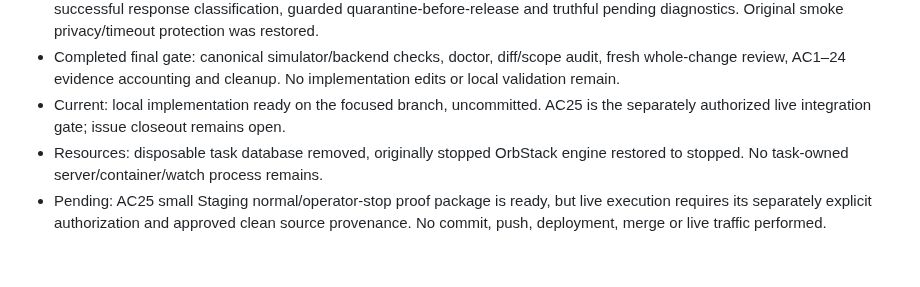
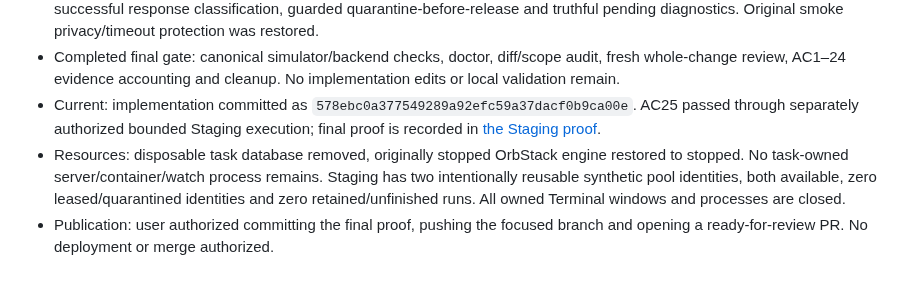
Before and after one commit to TailTag-Game/tailtag, a Markdown page: docs/specs/2026-10-08-simulation-runtime-guardrails.md, the part around the change. Rendered like a GitHub page.

```diff
--- a/docs/specs/2026-10-08-simulation-runtime-guardrails.md
+++ b/docs/specs/2026-10-08-simulation-runtime-guardrails.md
@@ -284,10 +284,13 @@ failure mode/review finding. No product/backend time change or live chaos.
 - Completed final gate: canonical simulator/backend checks, doctor, diff/scope
   audit, fresh whole-change review, AC1–24 evidence accounting and cleanup.
   No implementation edits or local validation remain.
-- Current: local implementation ready on the focused branch, uncommitted.
-  AC25 is the separately authorized live integration gate; issue closeout remains open.
+- Current: implementation committed as `578ebc0a377549289a92efc59a37dacf0b9ca00e`.
+  AC25 passed through separately authorized bounded Staging execution; final proof
+  is recorded in [the Staging proof](2026-10-08-simulation-runtime-guardrails-staging-proof.md).
 - Resources: disposable task database removed, originally stopped OrbStack engine
   restored to stopped. No task-owned server/container/watch process remains.
-- Pending: AC25 small Staging normal/operator-stop proof package is ready, but live
-  execution requires its separately explicit authorization and approved clean
-  source provenance. No commit, push, deployment, merge or live traffic performed.
+  Staging has two intentionally reusable synthetic pool identities, both available,
+  zero leased/quarantined identities and zero retained/unfinished runs. All owned
+  Terminal windows and processes are closed.
+- Publication: user authorized committing the final proof, pushing the focused
+  branch and opening a ready-for-review PR. No deployment or merge authorized.
```
Also changed, not shown: docs/specs/2026-10-08-simulation-runtime-guardrails-implementation-plan.md (+7 -3 lines), docs/specs/2026-10-08-simulation-runtime-guardrails-staging-proof.md (added, +87 -0 lines).
